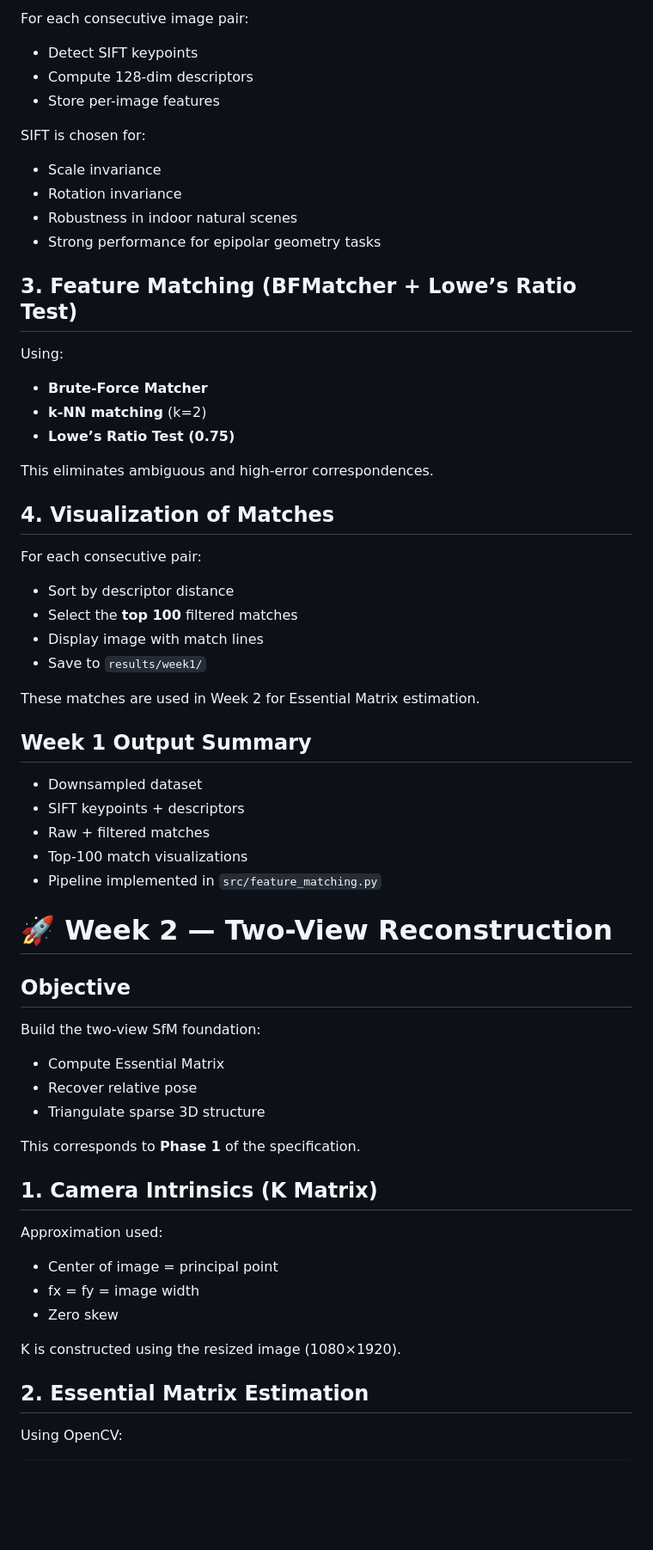
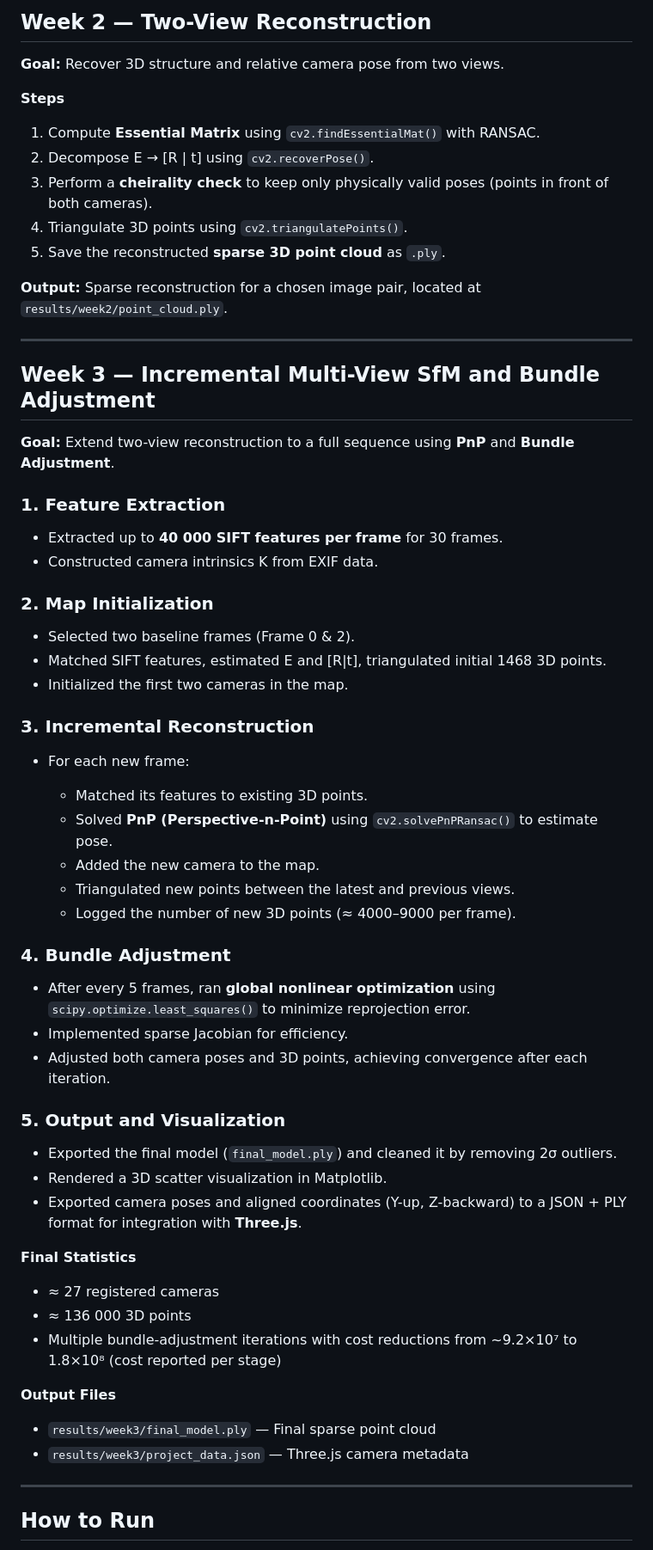
Before and after one commit to Atlantis004/Computer_Vision_Project, a Markdown page: README.md, the part around one of its changes. Shown at 86% size. Rendered like a GitHub page; blank space fills up the shorter version.

Commit message:
Update README.md (Week3)
after week3

```diff
--- a/README.md
+++ b/README.md
@@ -79,69 +78,70 @@ We rescaled all images to **1080×1920** before processing.
 
-For each consecutive image pair:
+## Week 2 — Two-View Reconstruction
 
-* Detect SIFT keypoints
-* Compute 128-dim descriptors
-* Store per-image features
+**Goal:** Recover 3D structure and relative camera pose from two views.
 
-SIFT is chosen for:
+**Steps**
 
-* Scale invariance
-* Rotation invariance
-* Robustness in indoor natural scenes
-* Strong performance for epipolar geometry tasks
+1. Compute **Essential Matrix** using `cv2.findEssentialMat()` with RANSAC.
+2. Decompose E → [R | t] using `cv2.recoverPose()`.
+3. Perform a **cheirality check** to keep only physically valid poses (points in front of both cameras).
+4. Triangulate 3D points using `cv2.triangulatePoints()`.
+5. Save the reconstructed **sparse 3D point cloud** as `.ply`.
 
-## **3. Feature Matching (BFMatcher + Lowe’s Ratio Test)**
+**Output:**
+Sparse reconstruction for a chosen image pair, located at `results/week2/point_cloud.ply`.
 
-Using:
+---
 
-* **Brute-Force Matcher**
-* **k-NN matching** (k=2)
-* **Lowe’s Ratio Test (0.75)**
+## Week 3 — Incremental Multi-View SfM and Bundle Adjustment
 
-This eliminates ambiguous and high-error correspondences.
+**Goal:** Extend two-view reconstruction to a full sequence using **PnP** and **Bundle Adjustment**.
 
-## **4. Visualization of Matches**
+### 1. Feature Extraction
 
-For each consecutive pair:
+* Extracted up to **40 000 SIFT features per frame** for 30 frames.
+* Constructed camera intrinsics K from EXIF data.
 
-* Sort by descriptor distance
-* Select the **top 100** filtered matches
-* Display image with match lines
-* Save to `results/week1/`
+### 2. Map Initialization
 
-These matches are used in Week 2 for Essential Matrix estimation.
+* Selected two baseline frames (Frame 0 & 2).
+* Matched SIFT features, estimated E and [R|t], triangulated initial 1468 3D points.
+* Initialized the first two cameras in the map.
 
-## **Week 1 Output Summary**
+### 3. Incremental Reconstruction
 
-* Downsampled dataset
-* SIFT keypoints + descriptors
-* Raw + filtered matches
-* Top-100 match visualizations
-* Pipeline implemented in `src/feature_matching.py`
+* For each new frame:
 
-# 🚀 **Week 2 — Two-View Reconstruction**
+  * Matched its features to existing 3D points.
+  * Solved **PnP (Perspective-n-Point)** using `cv2.solvePnPRansac()` to estimate pose.
+  * Added the new camera to the map.
+  * Triangulated new points between the latest and previous views.
+  * Logged the number of new 3D points (≈ 4000–9000 per frame).
 
-## **Objective**
+### 4. Bundle Adjustment
 
-Build the two-view SfM foundation:
+* After every 5 frames, ran **global nonlinear optimization** using `scipy.optimize.least_squares()` to minimize reprojection error.
+* Implemented sparse Jacobian for efficiency.
+* Adjusted both camera poses and 3D points, achieving convergence after each iteration.
 
-* Compute Essential Matrix
-* Recover relative pose
-* Triangulate sparse 3D structure
+### 5. Output and Visualization
 
-This corresponds to **Phase 1** of the specification.
+* Exported the final model (`final_model.ply`) and cleaned it by removing 2σ outliers.
+* Rendered a 3D scatter visualization in Matplotlib.
+* Exported camera poses and aligned coordinates (Y-up, Z-backward) to a JSON + PLY format for integration with **Three.js**.
 
-## **1. Camera Intrinsics (K Matrix)**
+**Final Statistics**
 
-Approximation used:
+* ≈ 27 registered cameras
+* ≈ 136 000 3D points
+* Multiple bundle-adjustment iterations with cost reductions from ~9.2×10⁷ to 1.8×10⁸ (cost reported per stage)
 
-* Center of image = principal point
-* fx = fy = image width
-* Zero skew
+**Output Files**
 
-K is constructed using the resized image (1080×1920).
+* `results/week3/final_model.ply` — Final sparse point cloud
+* `results/week3/project_data.json` — Three.js camera metadata
 
-## **2. Essential Matrix Estimation**
+---
 
-Using OpenCV:
+## How to Run
 
```
Also changed, not shown: other parts of README.md (+91 -93 lines).
